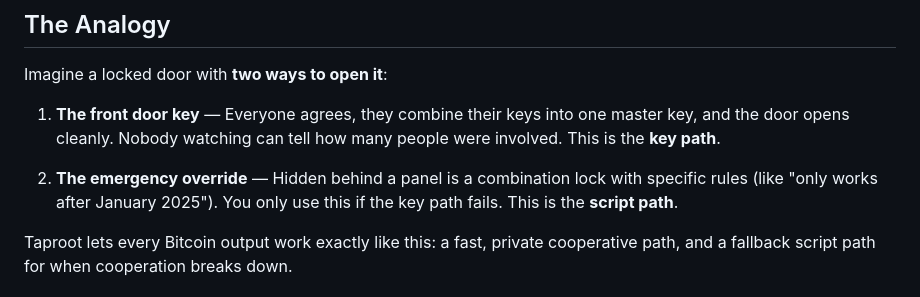
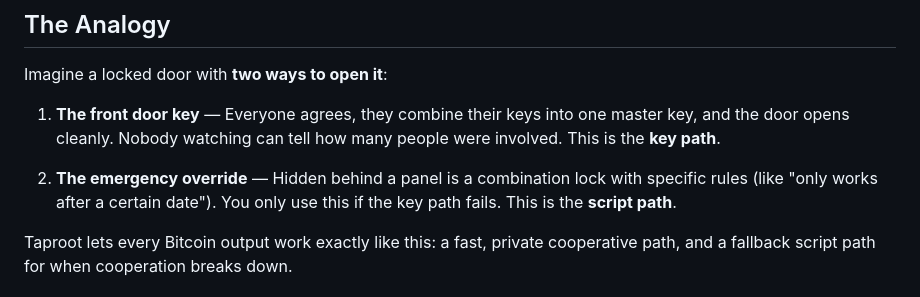
Before and after one commit to 8144225309/superscalar-docs, a Markdown page: foundations/what-is-taproot.md, the part around the change. Rendered like a GitHub page.

```diff
--- a/foundations/what-is-taproot.md
+++ b/foundations/what-is-taproot.md
@@ -8,7 +8,7 @@ Imagine a locked door with **two ways to open it**:
 
 1. **The front door key** — Everyone agrees, they combine their keys into one master key, and the door opens cleanly. Nobody watching can tell how many people were involved. This is the **key path**.
 
-2. **The emergency override** — Hidden behind a panel is a combination lock with specific rules (like "only works after January 2025"). You only use this if the key path fails. This is the **script path**.
+2. **The emergency override** — Hidden behind a panel is a combination lock with specific rules (like "only works after a certain date"). You only use this if the key path fails. This is the **script path**.
 
 Taproot lets every Bitcoin output work exactly like this: a fast, private cooperative path, and a fallback script path for when cooperation breaks down.
 
```
Also changed, not shown: core-concepts/the-odometer-counter.md (+6 -4 lines).
